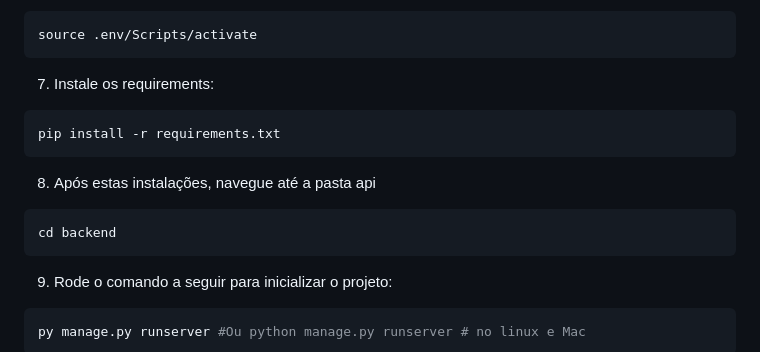
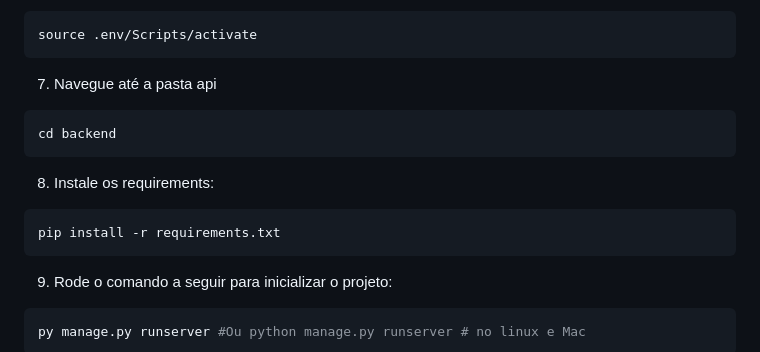
Before and after one commit to wandergale/ace6-geinfra, a Markdown page: README.md, the part around the change. Drawn GitHub-style.

````diff
--- a/README.md
+++ b/README.md
@@ -37,13 +37,13 @@ Pode-se usar o comando python caso seja o Python 2 instalado. Caso não tenha o
 ```bash
 source .env/Scripts/activate
 ```
-7. Instale os requirements:
+7. Navegue até a pasta api
+```bash
+cd backend
+```
+8. Instale os requirements:
 ```bash
 pip install -r requirements.txt
-```
-8. Após estas instalações, navegue até a pasta api
-```bash
-cd backend
 ```
 9. Rode o comando a seguir para inicializar o projeto:
 ```bash
````
